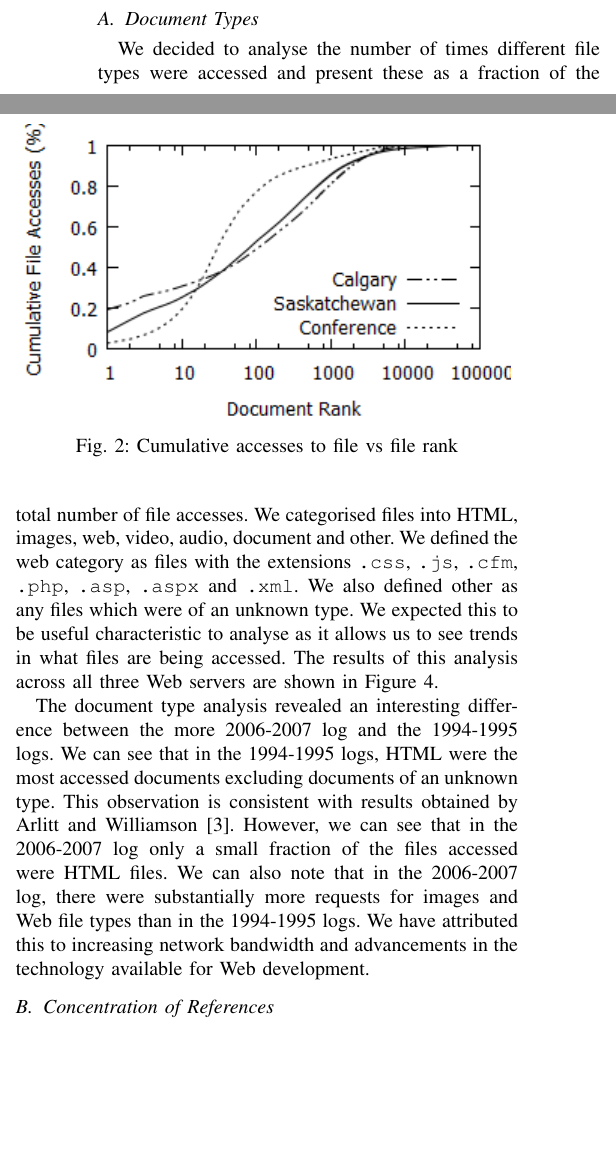
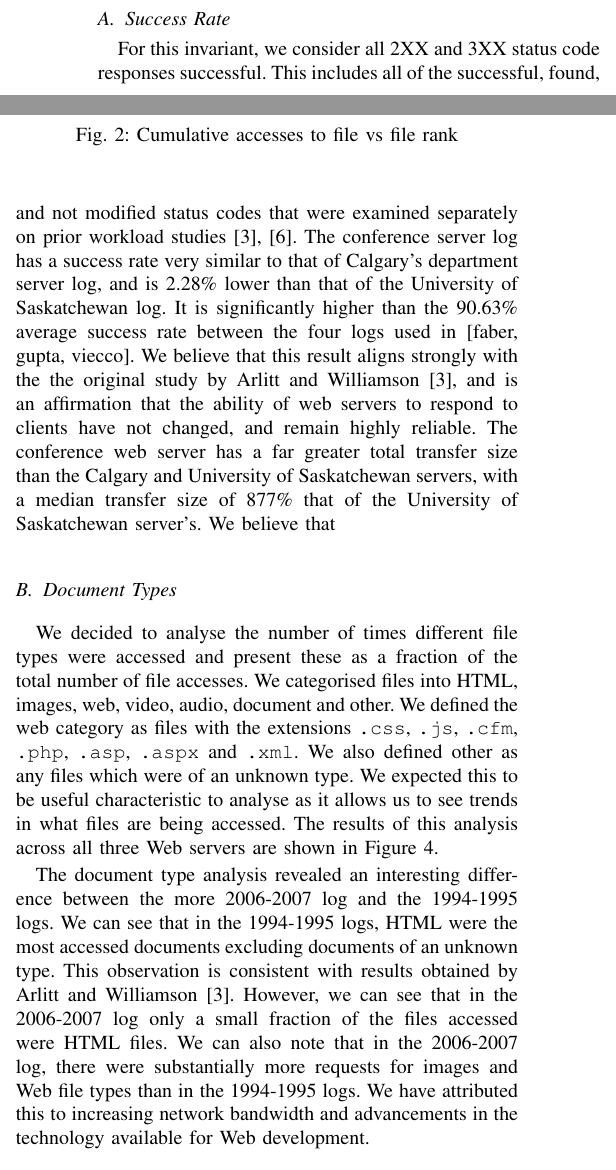
Before and after one commit to ryansname/CompSci742, a LaTeX paper (report.tex): two parts of the columns of page 3 of 6, joined at a grey line, cut at the place of the change, the shorter picture padded with empty space. Compiled offline with pdfLaTeX.

Commit message:
Added first part of Rina's

```diff
--- a/report.tex
+++ b/report.tex
@@ -142,6 +142,11 @@ To record the results we used a custom parser written in python. By custom writi
     \caption{Distribution of document types}\label{fig:file_types}
 \end{figure*}
 
+\subsection{Success Rate} % (fold)
+\label{sub:success_rate}
+For this invariant, we consider all 2XX and 3XX status code responses successful. This includes all of the successful, found, and not modified status codes that were examined separately on prior workload studies \cite{keynote, Faber}. The conference server log has a success rate very similar to that of Calgary’s department server log, and is 2.28\% lower than that of the University of Saskatchewan log. It is significantly higher than the 90.63\% average success rate between the four logs used in [faber, gupta, viecco]. We believe that this result aligns strongly with the the original study by Arlitt and Williamson \cite{keynote}, and is an affirmation that the ability of web servers to respond to clients have not changed, and remain highly reliable. The conference web server has a far greater total transfer size than the Calgary and University of Saskatchewan servers, with a median transfer size of 877\% that of the University of Saskatchewan server’s. We believe that
+% subsection success_rate (end)
+
 \subsection{Document Types}\label{sub:doc_types}
 We decided to analyse the number of times different file types were accessed and present these as a fraction of the total number of file accesses. We categorised files into HTML, images, web, video, audio, document and other. We defined the web category as files with the extensions \texttt{.css}, \texttt{.js}, \texttt{.cfm}, \texttt{.php}, \texttt{.asp}, \texttt{.aspx} and \texttt{.xml}. We also defined other as any files which were of an unknown type. We expected this to be useful characteristic to analyse as it allows us to see trends in what files are being accessed. The results of this analysis across all three Web servers are shown in Figure \ref{fig:file_types}.
 
```
